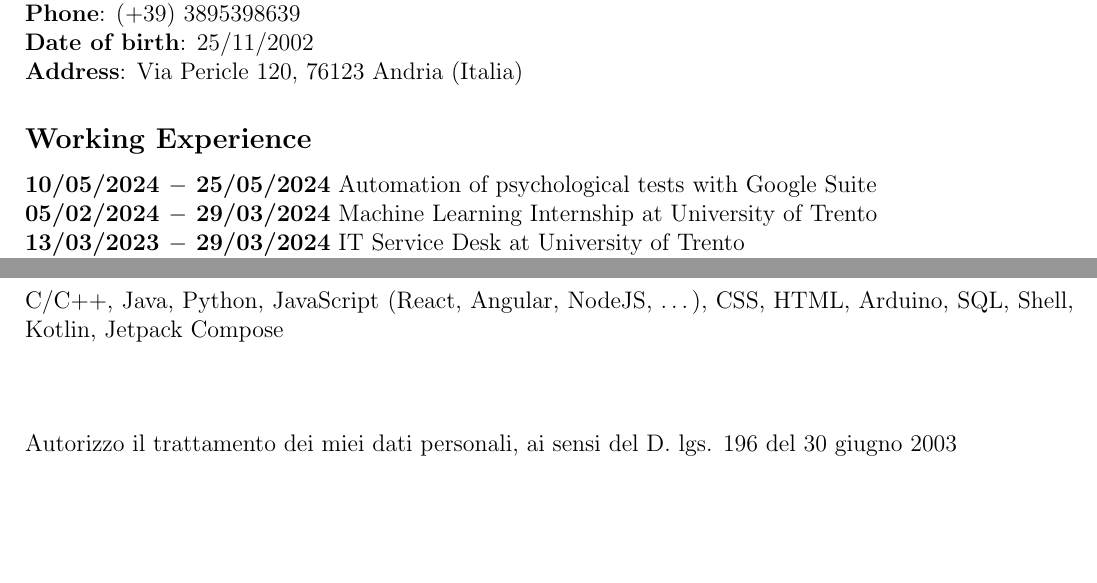
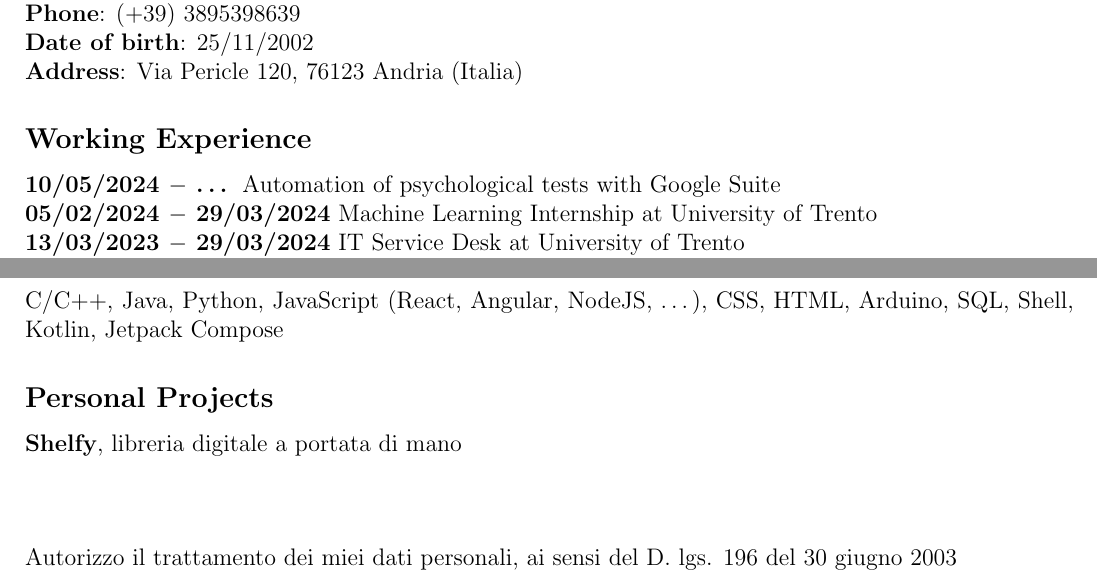
Before and after one commit to riccardoFus/Cavi-Website, a LaTeX CV (misc/CV.tex): two parts of the page, joined at a grey line, cut so that both start at the same text, the shorter picture padded with empty space. Compiled offline with pdfLaTeX.

```diff
--- a/misc/CV.tex
+++ b/misc/CV.tex
@@ -29,7 +29,7 @@
 \textbf{Date of birth}: 25/11/2002\\
 \textbf{Address}: Via Pericle 120, 76123 Andria (Italia)
 \subsection*{Working Experience}
-\textbf{10/05/2024 $-$ 25/05/2024} Automation of psychological tests with Google Suite\\
+\textbf{10/05/2024 $-$ \dots} Automation of psychological tests with Google Suite\\
 \textbf{05/02/2024 $-$ 29/03/2024} Machine Learning Internship at University of Trento\\
 \textbf{13/03/2023 $-$ 29/03/2024} IT Service Desk at University of Trento\\
 \textbf{01/03/2022 $-$ 15/03/2022} Full Stack Developer at Reply S.p.A, Remote\\
@@ -44,6 +44,8 @@
 \textbf{Italian} Mothertongue\\
 \textbf{English} B1/B2, spoken every day and used to write sometimes
 \subsection*{Programming Languages that I know:} C/C++, Java, Python, JavaScript (React, Angular, NodeJS, \dots), CSS, HTML, Arduino, SQL, Shell, Kotlin, Jetpack Compose
+\subsection*{Personal Projects}
+\textbf{Shelfy}, libreria digitale a portata di mano
 \subsection*{}
 Autorizzo il trattamento dei miei dati personali, ai sensi del D. lgs. 196 del 30 giugno 2003
 \end{document}
```
Also changed, not shown: misc/CV.pdf, 3 other files.
